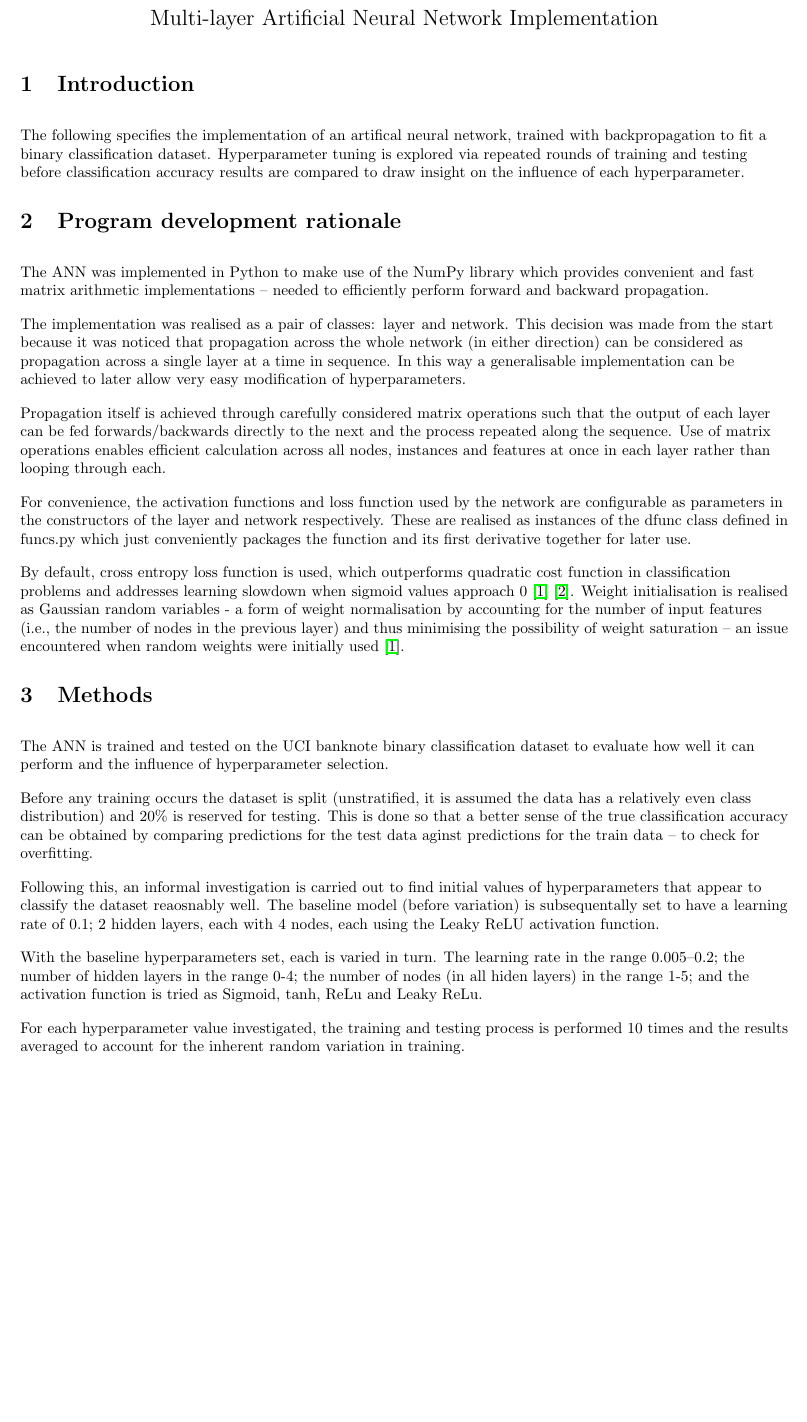
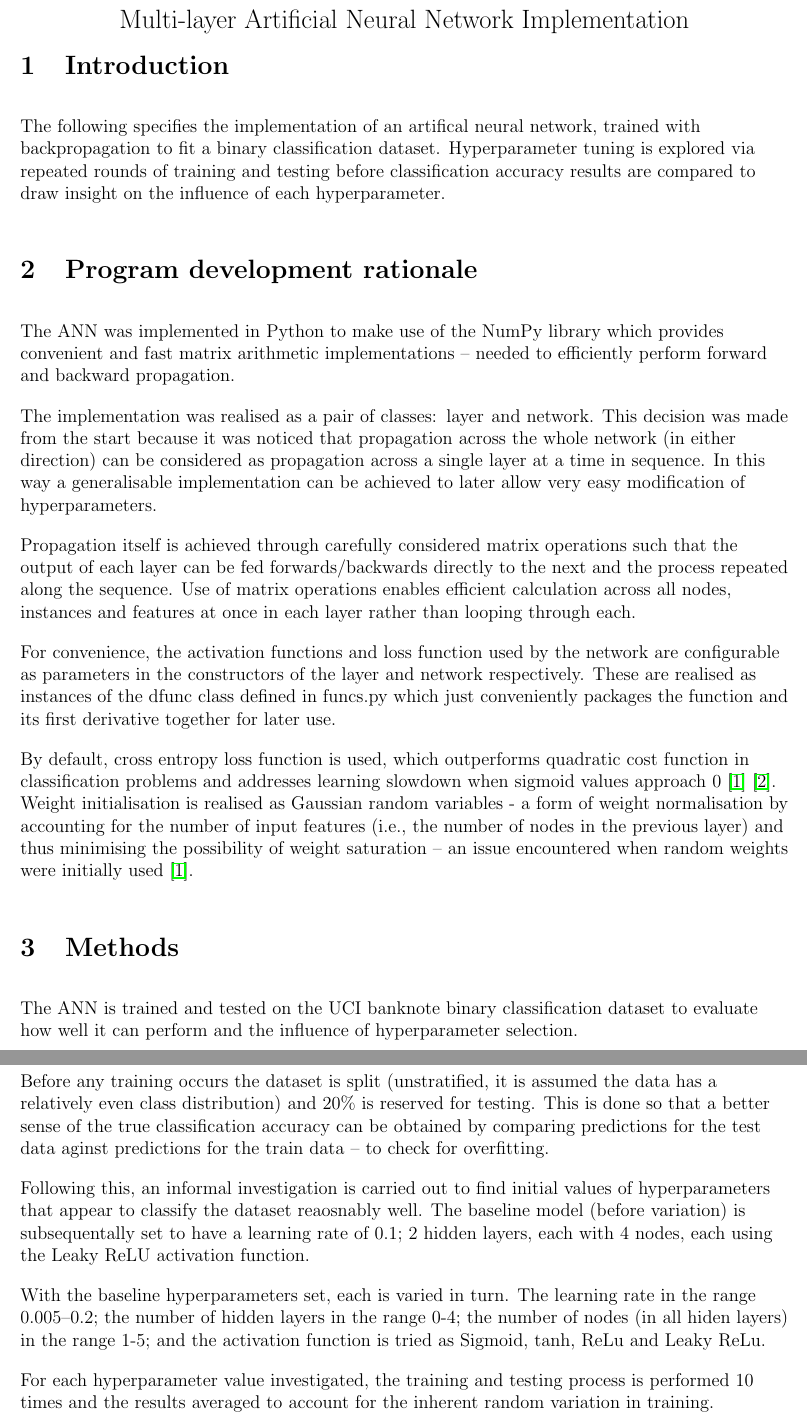
Before and after one commit to kymckay/f21bc-coursework, a LaTeX document (report.tex): part of page 1 of 4 before the commit and two parts of pages 1 and 2 of 4 after it, the two joined at a grey line, cut so that both start at the same text, the shorter picture padded with empty space. Compiled offline with pdfLaTeX.

Commit message:
Set document font size to 12pt

```diff
--- a/report.tex
+++ b/report.tex
@@ -1,4 +1,4 @@
-\documentclass{article}
+\documentclass[12pt]{article}
 \usepackage[margin=2cm]{geometry}
 
 % for links
@@ -46,6 +46,7 @@
   \Large{Multi-layer Artificial Neural Network Implementation}
 \end{center}
 
+\vspace{-3em}
 \section{Introduction}
 
 The following specifies the implementation of an artifical neural
@@ -90,7 +90,6 @@ of input features (i.e., the number of nodes in the previous layer) and
 thus minimising the possibility of weight saturation -- an issue
 encountered when random weights were initially used \cite{Nielsen}.
 
-\vspace{-1em}
 \section{Methods}
 
 The ANN is trained and tested on the UCI banknote binary
```
Also changed, not shown: report.tex (1 more changed lines).
